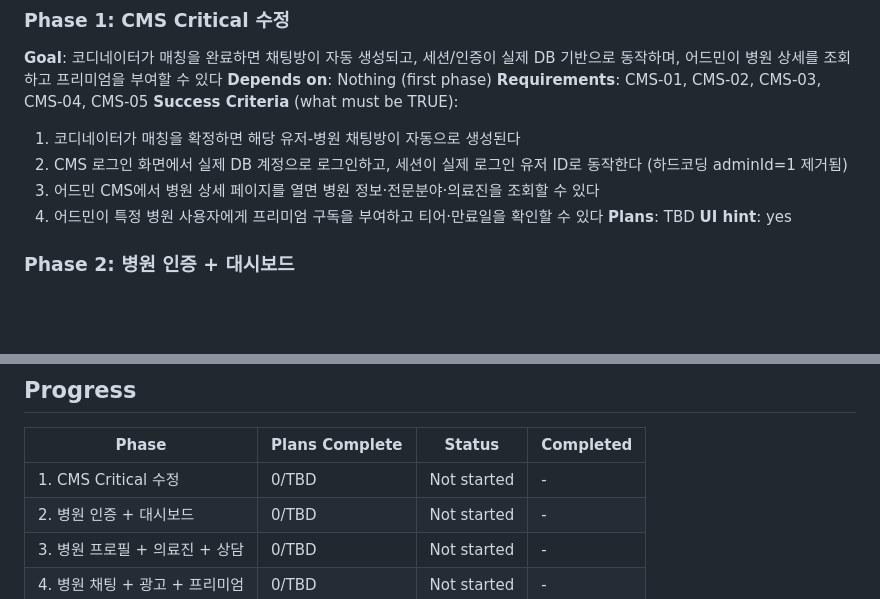
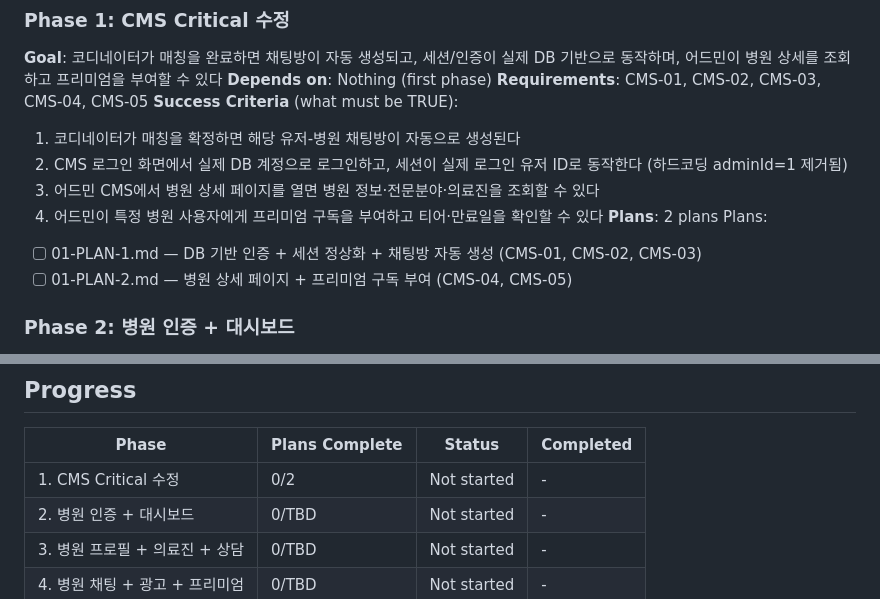
Before and after one commit to trump360-gif/letmein, a Markdown page: .planning/ROADMAP.md, 2 parts joined by grey strips. GitHub-like rendering; blank space fills up the shorter version.

Commit message:
docs(01-cms-critical): create phase 1 plans
Two parallel plans covering all 5 CMS critical requirements:
- Plan 1 (wave 1): DB 기반 인증(CMS-03) + 세션 정상화(CMS-02) + 채팅방 자동 생성(CMS-01)
- Plan 2 (wave 1): 병원 상세 페이지(CMS-04) + 프리미엄 구독 부여(CMS-05)

Co-Authored-By: Claude Opus 4.6 (1M context) <noreply@anthropic.com>

```diff
--- a/.planning/ROADMAP.md
+++ b/.planning/ROADMAP.md
@@ -23,8 +23,10 @@
   2. CMS 로그인 화면에서 실제 DB 계정으로 로그인하고, 세션이 실제 로그인 유저 ID로 동작한다 (하드코딩 adminId=1 제거됨)
   3. 어드민 CMS에서 병원 상세 페이지를 열면 병원 정보·전문분야·의료진을 조회할 수 있다
   4. 어드민이 특정 병원 사용자에게 프리미엄 구독을 부여하고 티어·만료일을 확인할 수 있다
-**Plans**: TBD
-**UI hint**: yes
+**Plans**: 2 plans
+Plans:
+- [ ] 01-PLAN-1.md — DB 기반 인증 + 세션 정상화 + 채팅방 자동 생성 (CMS-01, CMS-02, CMS-03)
+- [ ] 01-PLAN-2.md — 병원 상세 페이지 + 프리미엄 구독 부여 (CMS-04, CMS-05)
 
 ### Phase 2: 병원 인증 + 대시보드
 **Goal**: 병원 사용자가 /hospital-login으로 로그인하면 병원 전용 사이드바와 대시보드를 볼 수 있고, 어드민 라우트에는 접근이 차단된다
@@ -78,7 +80,7 @@
 
 | Phase | Plans Complete | Status | Completed |
 |-------|----------------|--------|-----------|
-| 1. CMS Critical 수정 | 0/TBD | Not started | - |
+| 1. CMS Critical 수정 | 0/2 | Not started | - |
 | 2. 병원 인증 + 대시보드 | 0/TBD | Not started | - |
 | 3. 병원 프로필 + 의료진 + 상담 | 0/TBD | Not started | - |
 | 4. 병원 채팅 + 광고 + 프리미엄 | 0/TBD | Not started | - |
```
Also changed, not shown: 2 other files.
